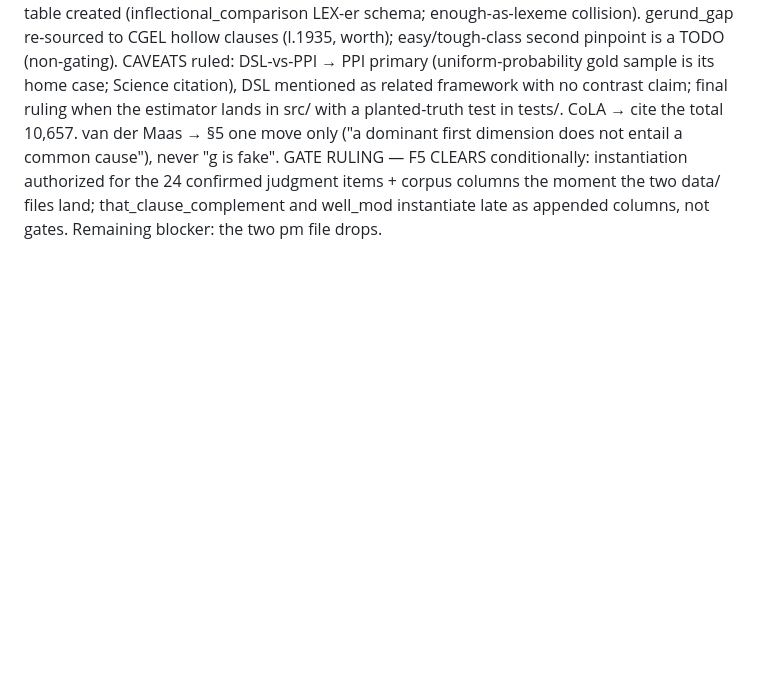
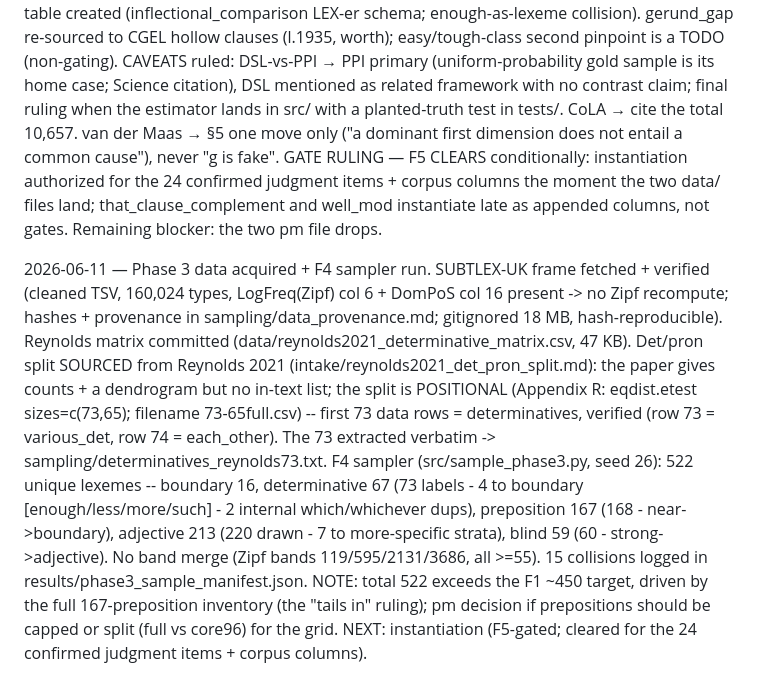
Before and after one commit to BrettRey/diagnostic-validity, a Markdown page: DECISIONS.md, the part around the change. Drawn GitHub-style; blank space fills up the shorter version.

Commit message:
Phase 3: log F4 run to DECISIONS; commit det/pron source record
Co-Authored-By: Claude Opus 4.8 <noreply@anthropic.com>

```diff
--- a/DECISIONS.md
+++ b/DECISIONS.md
@@ -66,3 +66,5 @@ enough_preposed ADDED (pair of enough_postposed; battery → 26).
 FIVE directives applied: (1) predicative_be note = low expected discrimination (CGEL l.16161, "be… value as a diagnostic is quite limited"); (2) seem_complement note updated to "largely exclude PP complements" (l.16161), stronger than the Phase-0 hedge; (3) right_mod + well_mod frames → optional "(something)" (parallel to very_mod; avoids confounding the modifier test with np_complement); (4) fused_head frame → single "Someone saw LEX."; (5) template_exceptions table created (inflectional_comparison LEX-er schema; enough-as-lexeme collision). gerund_gap re-sourced to CGEL hollow clauses (l.1935, worth); easy/tough-class second pinpoint is a TODO (non-gating).
 CAVEATS ruled: DSL-vs-PPI → PPI primary (uniform-probability gold sample is its home case; Science citation), DSL mentioned as related framework with no contrast claim; final ruling when the estimator lands in src/ with a planted-truth test in tests/. CoLA → cite the total 10,657. van der Maas → §5 one move only ("a dominant first dimension does not entail a common cause"), never "g is fake".
 GATE RULING — F5 CLEARS conditionally: instantiation authorized for the 24 confirmed judgment items + corpus columns the moment the two data/ files land; that_clause_complement and well_mod instantiate late as appended columns, not gates. Remaining blocker: the two pm file drops.
+
+2026-06-11 — Phase 3 data acquired + F4 sampler run. SUBTLEX-UK frame fetched + verified (cleaned TSV, 160,024 types, LogFreq(Zipf) col 6 + DomPoS col 16 present -> no Zipf recompute; hashes + provenance in sampling/data_provenance.md; gitignored 18 MB, hash-reproducible). Reynolds matrix committed (data/reynolds2021_determinative_matrix.csv, 47 KB). Det/pron split SOURCED from Reynolds 2021 (intake/reynolds2021_det_pron_split.md): the paper gives counts + a dendrogram but no in-text list; the split is POSITIONAL (Appendix R: eqdist.etest sizes=c(73,65); filename 73-65full.csv) -- first 73 data rows = determinatives, verified (row 73 = various_det, row 74 = each_other). The 73 extracted verbatim -> sampling/determinatives_reynolds73.txt. F4 sampler (src/sample_phase3.py, seed 26): 522 unique lexemes -- boundary 16, determinative 67 (73 labels - 4 to boundary [enough/less/more/such] - 2 internal which/whichever dups), preposition 167 (168 - near->boundary), adjective 213 (220 drawn - 7 to more-specific strata), blind 59 (60 - strong->adjective). No band merge (Zipf bands 119/595/2131/3686, all >=55). 15 collisions logged in results/phase3_sample_manifest.json. NOTE: total 522 exceeds the F1 ~450 target, driven by the full 167-preposition inventory (the "tails in" ruling); pm decision if prepositions should be capped or split (full vs core96) for the grid. NEXT: instantiation (F5-gated; cleared for the 24 confirmed judgment items + corpus columns).
```
Also changed, not shown: intake/reynolds2021_det_pron_split.md (added, +116 -0 lines).
